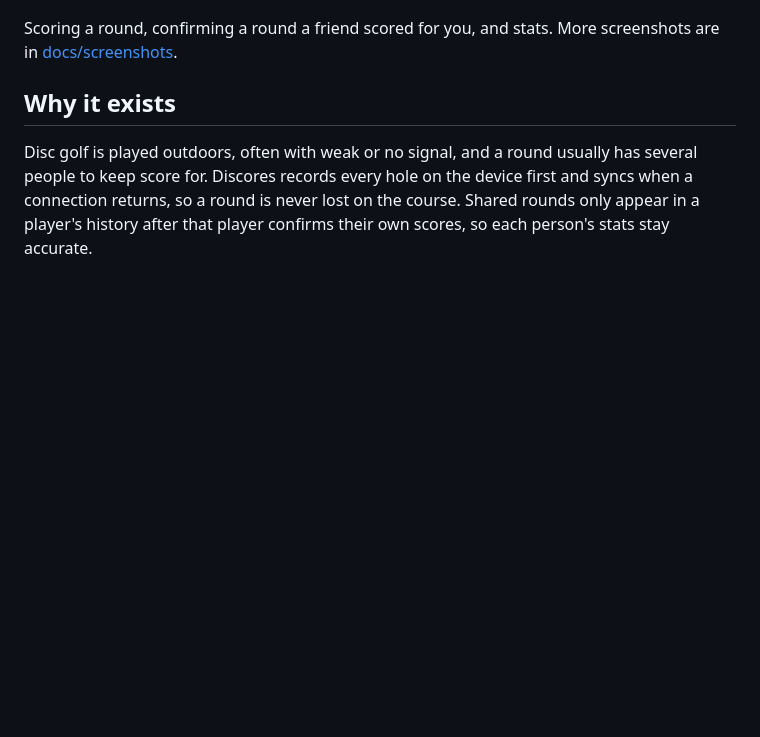
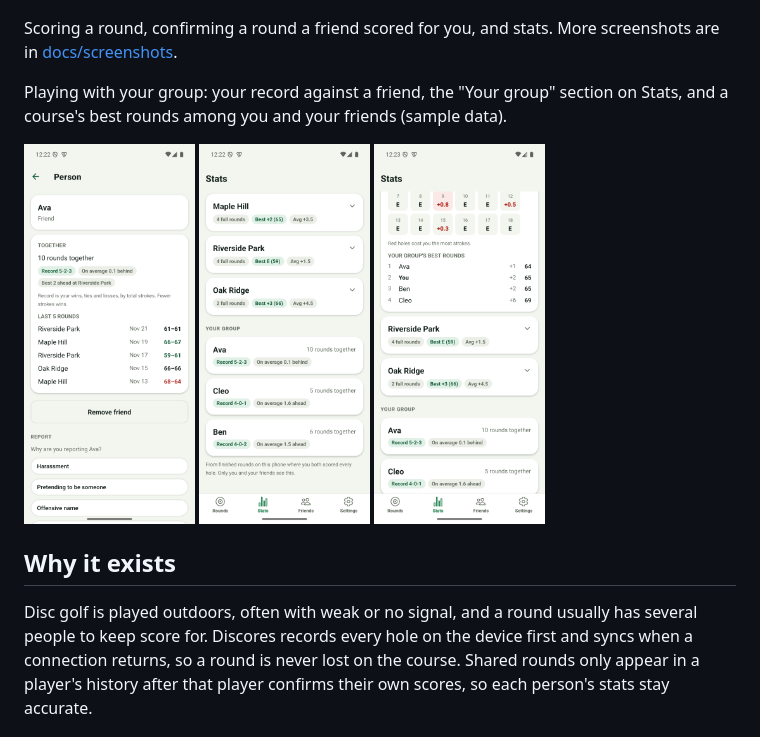
Before and after one commit to bsav0016/Discores, a Markdown page: README.md, the part around the change. Rendered like a GitHub page; pictures changed too: docs/screenshots/33-friend-together.png (added), docs/screenshots/34-your-group.png (added), docs/screenshots/35-group-best-rounds.png (added); blank space fills up the shorter version.

Commit message:
Add group play screenshots to the README
Co-Authored-By: Claude Sonnet 5.5 <noreply@anthropic.com>

```diff
--- a/README.md
+++ b/README.md
@@ -7,6 +7,10 @@ Free disc golf scorecard for iOS and Android. Keep score hole by hole on the cou
 <p><img src="docs/screenshots/07-scoring-hole-5.png" alt="Scoring hole 5 of a nine-hole round with three players" width="24%"> <img src="docs/screenshots/32-confirm-scores.png" alt="Confirm scores: a friend entered these hole scores, and the player confirms them or marks them as not theirs" width="24%"> <img src="docs/screenshots/30-stats.png" alt="Stats: scoring breakdown, and a course's average strokes per hole against par" width="24%"></p>
 
 Scoring a round, confirming a round a friend scored for you, and stats. More screenshots are in [docs/screenshots](docs/screenshots).
+
+Playing with your group: your record against a friend, the "Your group" section on Stats, and a course's best rounds among you and your friends (sample data).
+
+<p><img src="docs/screenshots/33-friend-together.png" alt="A friend's page: your record against them, the average gap, your best round and your last five rounds together" width="24%"> <img src="docs/screenshots/34-your-group.png" alt="Stats: the Your group section, with a record against each friend" width="24%"> <img src="docs/screenshots/35-group-best-rounds.png" alt="A course's stats card showing the best rounds among you and your friends" width="24%"></p>
 
 ## Why it exists
 
```
